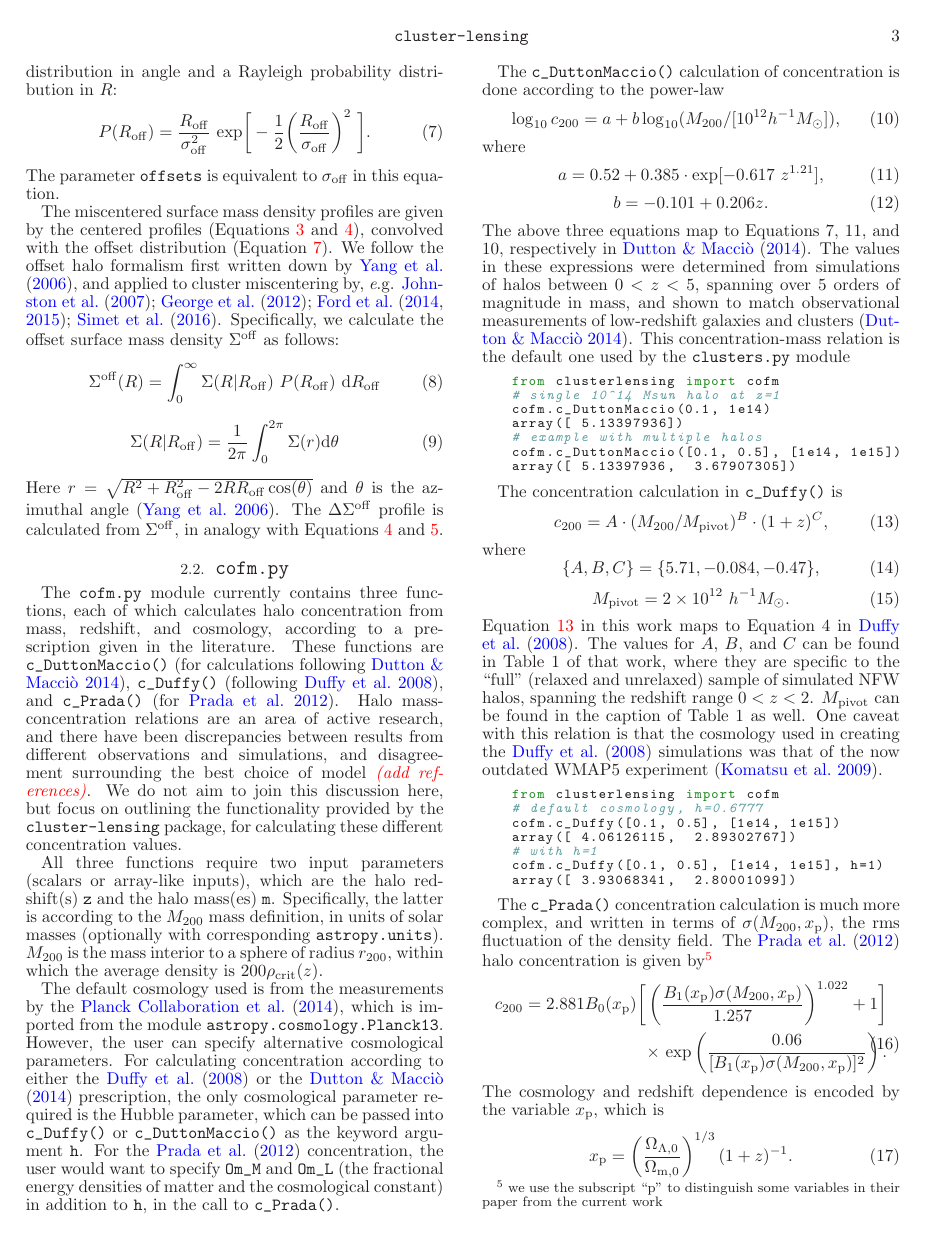
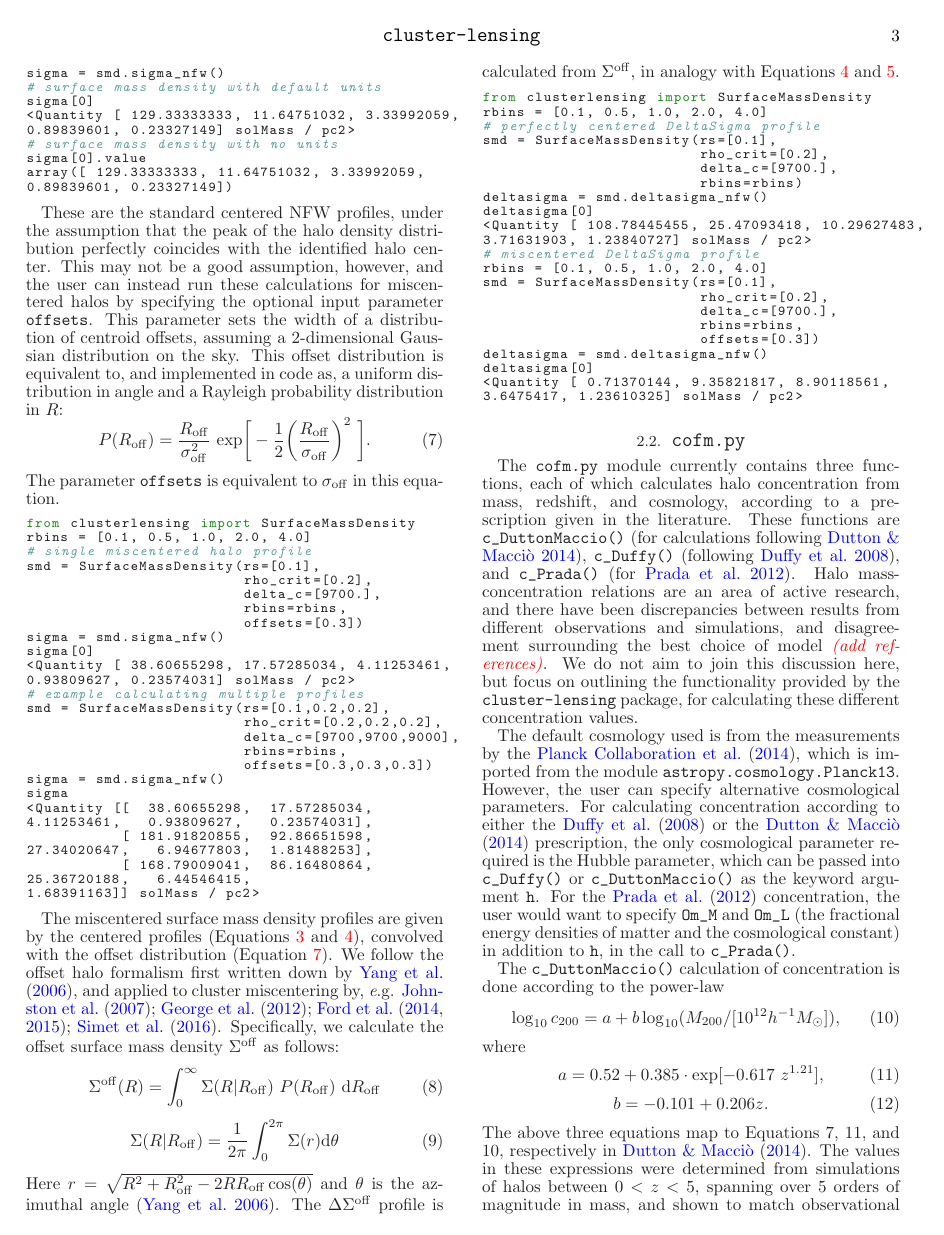
Before and after one commit to jesford/paper-on-cluster-lensing, a LaTeX document (clusterlensing.tex): page 3 of 5. Compiled offline with LaTeX, dvips and Ghostscript.

Commit message:
add SurfaceMassDensity code examples

```diff
--- a/clusterlensing.tex
+++ b/clusterlensing.tex
@@ -1,11 +1,12 @@
 \documentclass{emulateapj}
 
-\usepackage{color}
-%\usepackage[usenames,dvipsnames,svgnames,table]{xcolor}
+%\usepackage{color}
+\usepackage[usenames,dvipsnames,svgnames,table]{xcolor}
 \usepackage{graphicx}
 \usepackage[backref,breaklinks,colorlinks,citecolor=blue]{hyperref}
 \usepackage[all]{hypcap}
 \usepackage{amsmath}
+\usepackage{verbatim}
 
 \usepackage{enumitem}
 \setitemize{itemsep=0pt}
@@ -15,11 +16,10 @@
 %\graphicspath{{figures/}}
 
 \usepackage{listings}
-\definecolor{lbcolor}{rgb}{0.9,0.9,0.9}
 \lstset{language=Python,
         basicstyle=\footnotesize\ttfamily, %smaller font for blocks of code
         %numbers=left,
-        xleftmargin=2em,
+        %xleftmargin=2em,
         showspaces=false,
         showstringspaces=false,
         tabsize=2,
@@ -163,4 +163,7 @@ where
 %    \end{cases}
 %\end{equation}
 
-Running \code{sigma_nfw()} or \code{deltasigma_nfw()}, with only a specification of halo properties \code{rs}, \code{delta_c}, \code{rho_crit}, and radial bins \code{rbins}, will lead to the calculation of halo profiles according to Equations \ref{sigma} and \ref{dsigma} outlined above. These are the standard centered NFW profiles, under the assumption that the peak of the halo density distribution perfectly coincides with the identified halo center. This may not be a good assumption, however, and the user can instead run these calculations for miscentered halos by specifying the optional input parameter \code{offsets}. This parameter sets the width of a distribution of centroid offsets, assuming a 2-dimensional Gaussian distribution on the sky. This offset distribution is equivalent to, and implemented in code as, a uniform distribution in angle and a Rayleigh probability distribution in $R$:
+Running \code{sigma_nfw()} or \code{deltasigma_nfw()}, with only a specification of halo properties \code{rs}, \code{delta_c}, \code{rho_crit}, and radial bins \code{rbins}, will lead to the calculation of halo profiles according to Equations \ref{sigma} and \ref{dsigma} outlined above.
+
+%---------- code ----------
+\begin{lstlisting}
@@ -167,7 +176,50 @@ Running \code{sigma_nfw()} or \code{deltasigma_nfw()}, with only a specification
+sigma = smd.sigma_nfw()
+# surface mass density with default units
+sigma[0]
+<Quantity [ 129.33333333, 11.64751032, 3.33992059,
+0.89839601, 0.23327149] solMass / pc2>
+# surface mass density with no units
+sigma[0].value
+array([ 129.33333333, 11.64751032, 3.33992059,
+0.89839601, 0.23327149])
+\end{lstlisting}
+%----------------------------
+
+These are the standard centered NFW profiles, under the assumption that the peak of the halo density distribution perfectly coincides with the identified halo center. This may not be a good assumption, however, and the user can instead run these calculations for miscentered halos by specifying the optional input parameter \code{offsets}. This parameter sets the width of a distribution of centroid offsets, assuming a 2-dimensional Gaussian distribution on the sky. This offset distribution is equivalent to, and implemented in code as, a uniform distribution in angle and a Rayleigh probability distribution in $R$:
 \begin{equation}\label{PofR}
 P(R_{\mathrm{off}})=\frac{R_{\mathrm{off}}}{\sigma_{\mathrm{off}}^2}\ \mathrm{exp}\bigg[-\frac{1}{2}\bigg(\frac{R_{\mathrm{off}}}{\sigma_{\mathrm{off}}}\bigg)^2\ \bigg].
 \end{equation}
 The parameter \code{offsets} is equivalent to $\sigma_{\rm off}$ in this equation.
+
+%---------- code ----------
+\begin{lstlisting}
+from clusterlensing import SurfaceMassDensity
+rbins = [0.1, 0.5, 1.0, 2.0, 4.0]
+# single miscentered halo profile
+smd = SurfaceMassDensity(rs=[0.1],
+                         rho_crit=[0.2],
+                         delta_c=[9700.],
+                         rbins=rbins,
+                         offsets=[0.3])
+sigma = smd.sigma_nfw()
+sigma[0]
+<Quantity [ 38.60655298, 17.57285034, 4.11253461,
+0.93809627, 0.23574031] solMass / pc2>
+# example calculating multiple profiles
+smd = SurfaceMassDensity(rs=[0.1,0.2,0.2],
+                         rho_crit=[0.2,0.2,0.2],
+                         delta_c=[9700,9700,9000],
+                         rbins=rbins,
+                         offsets=[0.3,0.3,0.3])
+sigma = smd.sigma_nfw()
+sigma
+<Quantity [[  38.60655298,  17.57285034,   4.11253461,   0.93809627,   0.23574031],
+           [ 181.91820855,  92.86651598,  27.34020647,   6.94677803,  1.81488253],
+           [ 168.79009041,  86.16480864,  25.36720188,   6.44546415,  1.68391163]] solMass / pc2>
+\end{lstlisting}
+%<Quantity [[ 38.60655298, 17.57285034, 4.11253461,
+%0.93809627, 0.23574031], [ 181.91820855, 92.86651598, 27.34020647, 6.94677803, 1.81488253], [ 168.79009041, 86.16480864, 25.36720188, 6.44546415, 1.68391163]] solMass / pc2>
+%----------------------------
 
 The miscentered surface mass density profiles are given by the centered profiles (Equations \ref{sigma} and \ref{dsigma}), convolved with the offset distribution (Equation \ref{PofR}). We follow the offset halo formalism first written down by \citet{Yang06}, and applied to cluster miscentering by, {\textit e.g.} \citet{Johnston07, George12, Ford14, Ford15, Simet16}. Specifically, we calculate the offset surface mass density $\Sigma^{\rm off}$ as follows:
 \begin{equation}
@@ -178,6 +230,33 @@ The miscentered surface mass density profiles are given by the centered profiles
 \end{equation}
 Here $r = \sqrt{R^2+R_{\mathrm{off}}^2-2RR_{\mathrm{off}}\cos(\theta)}$ and $\theta$ is the azimuthal angle \citep{Yang06}. The $\Delta\Sigma^{\rm off}$ profile is calculated from $\Sigma^{\rm off}$, in analogy with Equations \ref{dsigma} and \ref{sigbar}.
 
+%---------- code ----------
+\begin{lstlisting}
+from clusterlensing import SurfaceMassDensity
+rbins = [0.1, 0.5, 1.0, 2.0, 4.0]
+# perfectly centered DeltaSigma profile
+smd = SurfaceMassDensity(rs=[0.1],
+                         rho_crit=[0.2],
+                         delta_c=[9700.],
+                         rbins=rbins)
+deltasigma = smd.deltasigma_nfw()
+deltasigma[0]
+<Quantity [ 108.78445455, 25.47093418, 10.29627483,
+3.71631903, 1.23840727] solMass / pc2>
+# miscentered DeltaSigma profile
+rbins = [0.1, 0.5, 1.0, 2.0, 4.0]
+smd = SurfaceMassDensity(rs=[0.1],
+                         rho_crit=[0.2],
+                         delta_c=[9700.],
+                         rbins=rbins,
+                         offsets=[0.3])
+deltasigma = smd.deltasigma_nfw()
+deltasigma[0]
+<Quantity [ 0.71370144, 9.35821817, 8.90118561,
+3.6475417, 1.23610325] solMass / pc2>
+\end{lstlisting}
+%----------------------------
+
 %%%%%%%%%%%%%%%%%%%%%%%%%%%%%%%%%%%%%%%%%
 
 \subsection{\normalfont{\hcode{cofm.py}}}
@@ -185,7 +264,7 @@ Here $r = \sqrt{R^2+R_{\mathrm{off}}^2-2RR_{\mathrm{off}}\cos(\theta)}$ and $\th
 
 The \code{cofm.py} module currently contains three functions, each of which calculates halo concentration from mass, redshift, and cosmology, according to a prescription given in the literature. These functions are \code{c_DuttonMaccio()} \citep[for calculations following][]{Dutton14}, \code{c_Duffy()} \citep[following][]{Duffy08}, and \code{c_Prada()} \citep[for][]{Prada12}. Halo mass-concentration relations are an area of active research, and there have been discrepancies between results from different observations and simulations, and disagreement surrounding the best choice of model \attn{(add references)}. We do not aim to join this discussion here, but focus on outlining the functionality provided by the \code{cluster-lensing} package, for calculating these different concentration values.
 
-All three functions require two input parameters (scalars or array-like inputs), which are the halo redshift(s) \code{z} and the halo mass(es) \code{m}. Specifically, the latter is according to the $M_{200}$ mass definition, in units of solar masses (optionally with corresponding \code{astropy.units}). $M_{200}$ is the mass interior to a sphere of radius $r_{200}$, within which the average density is $200\rho_{\rm crit}(z)$.
+%All three functions require two input parameters (scalars or array-like inputs), which are the halo redshift(s) \code{z} and the halo mass(es) \code{m}. Specifically, the latter is according to the $M_{200}$ mass definition, in units of solar masses (optionally with corresponding \code{astropy.units}). $M_{200}$ is the mass interior to a sphere of radius $r_{200}$, within which the average density is $200\rho_{\rm crit}(z)$.
 
 The default cosmology used is from the measurements by the \citet{PlanckXVI}, which is imported from the module \code{astropy.cosmology.Planck13}. However, the user can specify alternative cosmological parameters. For calculating concentration according to either the \citet{Duffy08} or the \citet{Dutton14} prescription, the only cosmological parameter required is the Hubble parameter, which can be passed into \code{c_Duffy()} or \code{c_DuttonMaccio()} as the keyword argument \code{h}. For the \citet{Prada12} concentration, the user would want to specify \code{Om_M} and \code{Om_L} (the fractional energy densities of matter and the cosmological constant) in addition to \code{h}, in the call to \code{c_Prada()}.
 
```
Also changed, not shown: clusterlensing.tex (16 more changed lines).
